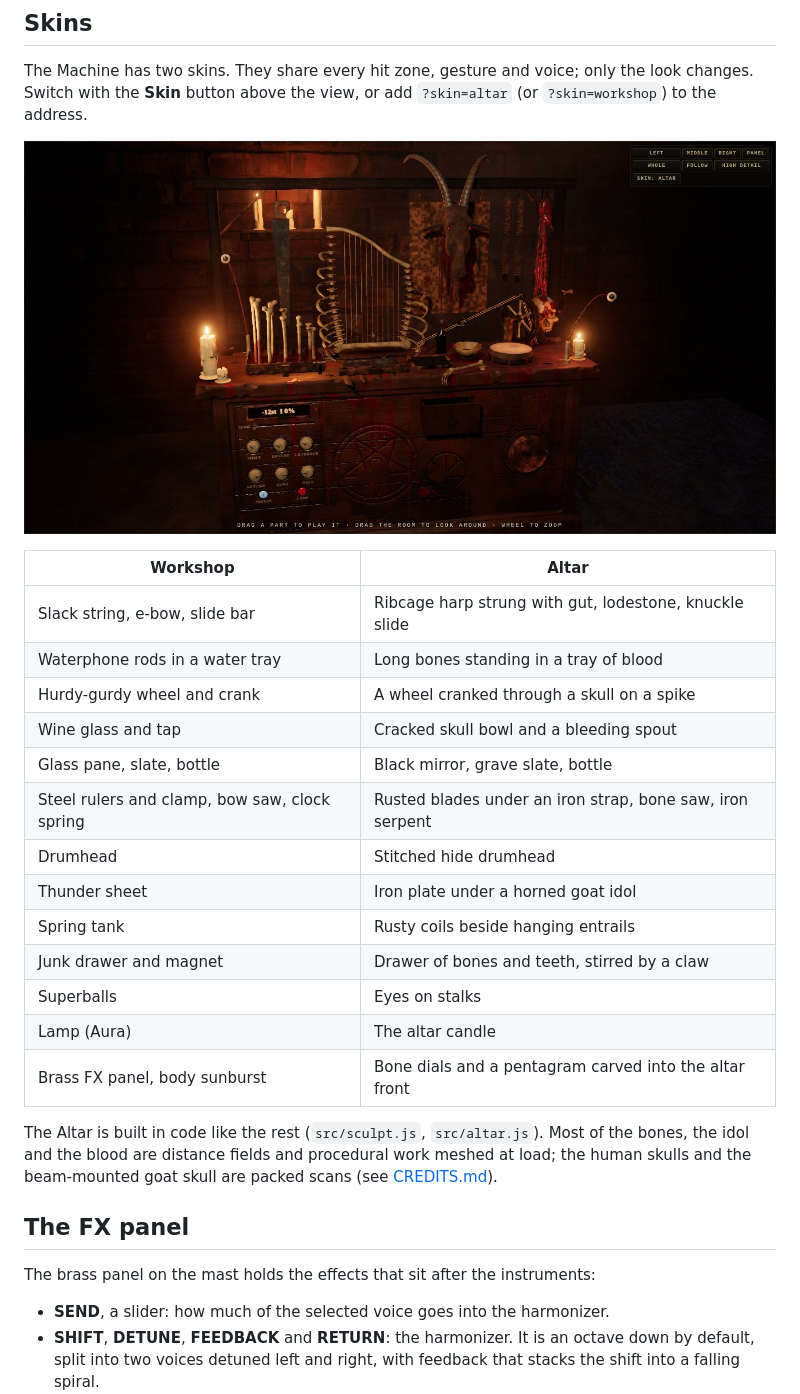
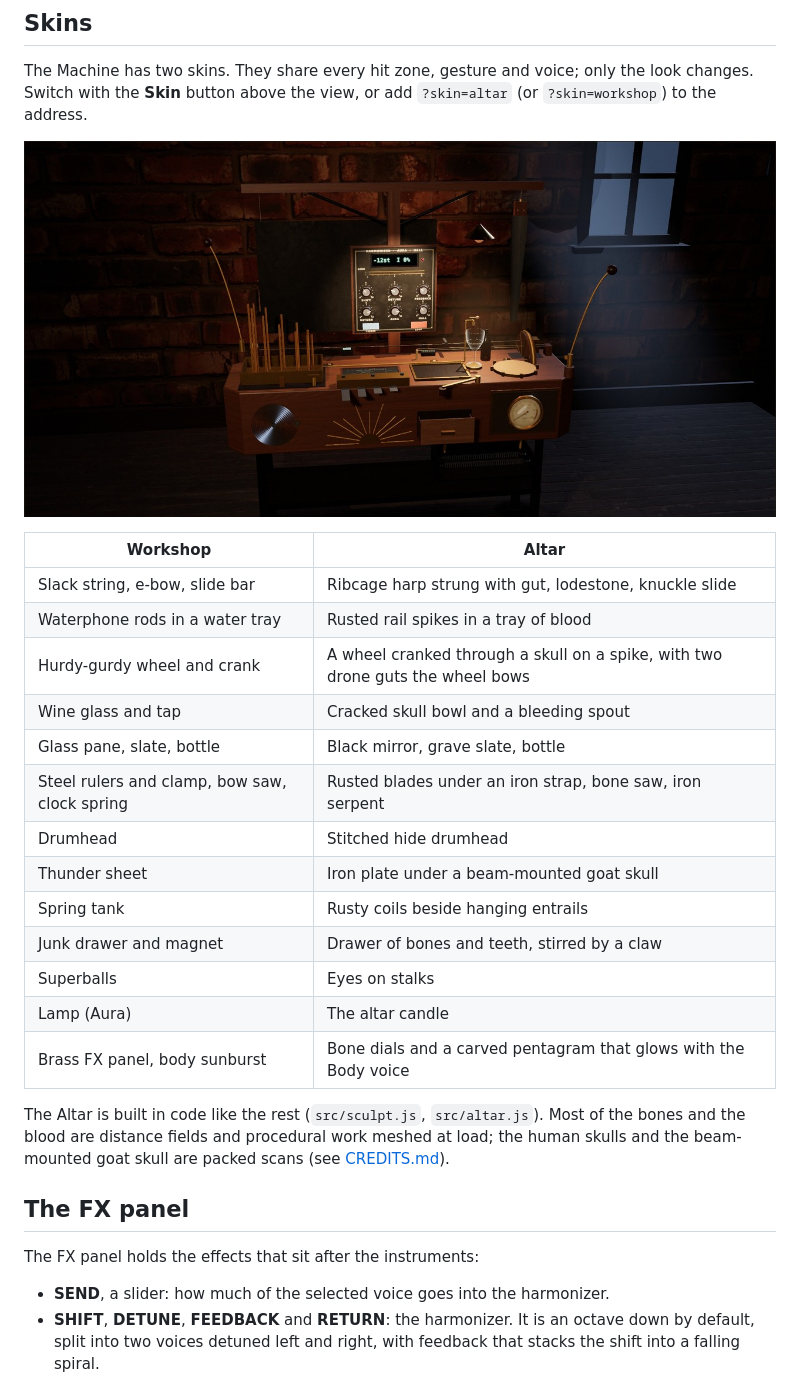
Before and after one commit to SnazzyGaz/horror-engine, a Markdown page: README.md, the part around one of its changes. Drawn GitHub-style; pictures changed too: docs/media/workshop.jpg (added).

Commit message:
README: Altar frontal as the hero, workshop as a second picture
Swap the README hero for the new Altar front still (dread at half,
pentagram lit). Keep the old workshop hero as docs/media/workshop.jpg
and show it in the Skins section. Update the skin table to match the
1.1.0 altar (rail spikes, drone guts, pentagram glow with the Body
voice) and refresh the social preview.

```diff
--- a/README.md
+++ b/README.md
@@ -35,29 +35,29 @@ Every part is bolted to one wooden body heard through a contact mic, so a knock
 
 The Machine has two skins. They share every hit zone, gesture and voice; only the look changes. Switch with the **Skin** button above the view, or add `?skin=altar` (or `?skin=workshop`) to the address.
 
-![The Altar skin: a blood-stained altar with a ribcage harp, bones in a tray of blood, a goat idol over an iron plate and a wheel cranked through a skull](docs/media/altar.jpg)
+![Workshop skin: the Horror Engine in a dark brick cellar, a walnut cabinet with waterphone rods, a wine glass, a hurdy-gurdy wheel and two superball wands, the brass FX panel on a mast above it, one blue window high on the right](docs/media/workshop.jpg)
 
 | Workshop | Altar |
 |---|---|
 | Slack string, e-bow, slide bar | Ribcage harp strung with gut, lodestone, knuckle slide |
-| Waterphone rods in a water tray | Long bones standing in a tray of blood |
-| Hurdy-gurdy wheel and crank | A wheel cranked through a skull on a spike |
+| Waterphone rods in a water tray | Rusted rail spikes in a tray of blood |
+| Hurdy-gurdy wheel and crank | A wheel cranked through a skull on a spike, with two drone guts the wheel bows |
 | Wine glass and tap | Cracked skull bowl and a bleeding spout |
 | Glass pane, slate, bottle | Black mirror, grave slate, bottle |
 | Steel rulers and clamp, bow saw, clock spring | Rusted blades under an iron strap, bone saw, iron serpent |
 | Drumhead | Stitched hide drumhead |
-| Thunder sheet | Iron plate under a horned goat idol |
+| Thunder sheet | Iron plate under a beam-mounted goat skull |
 | Spring tank | Rusty coils beside hanging entrails |
 | Junk drawer and magnet | Drawer of bones and teeth, stirred by a claw |
 | Superballs | Eyes on stalks |
 | Lamp (Aura) | The altar candle |
-| Brass FX panel, body sunburst | Bone dials and a pentagram carved into the altar front |
+| Brass FX panel, body sunburst | Bone dials and a carved pentagram that glows with the Body voice |
 
-The Altar is built in code like the rest (`src/sculpt.js`, `src/altar.js`). Most of the bones, the idol and the blood are distance fields and procedural work meshed at load; the human skulls and the beam-mounted goat skull are packed scans (see [CREDITS.md](CREDITS.md)).
+The Altar is built in code like the rest (`src/sculpt.js`, `src/altar.js`). Most of the bones and the blood are distance fields and procedural work meshed at load; the human skulls and the beam-mounted goat skull are packed scans (see [CREDITS.md](CREDITS.md)).
 
 ## The FX panel
 
-The brass panel on the mast holds the effects that sit after the instruments:
+The FX panel holds the effects that sit after the instruments:
 
 - **SEND**, a slider: how much of the selected voice goes into the harmonizer.
 - **SHIFT**, **DETUNE**, **FEEDBACK** and **RETURN**: the harmonizer. It is an octave down by default, split into two voices detuned left and right, with feedback that stacks the shift into a falling spiral.
```
Also changed, not shown: other parts of README.md (+2 -2 lines), docs/INSTRUMENTS.md (+2 -2 lines), docs/media/hero.jpg, docs/media/social_preview.png.
